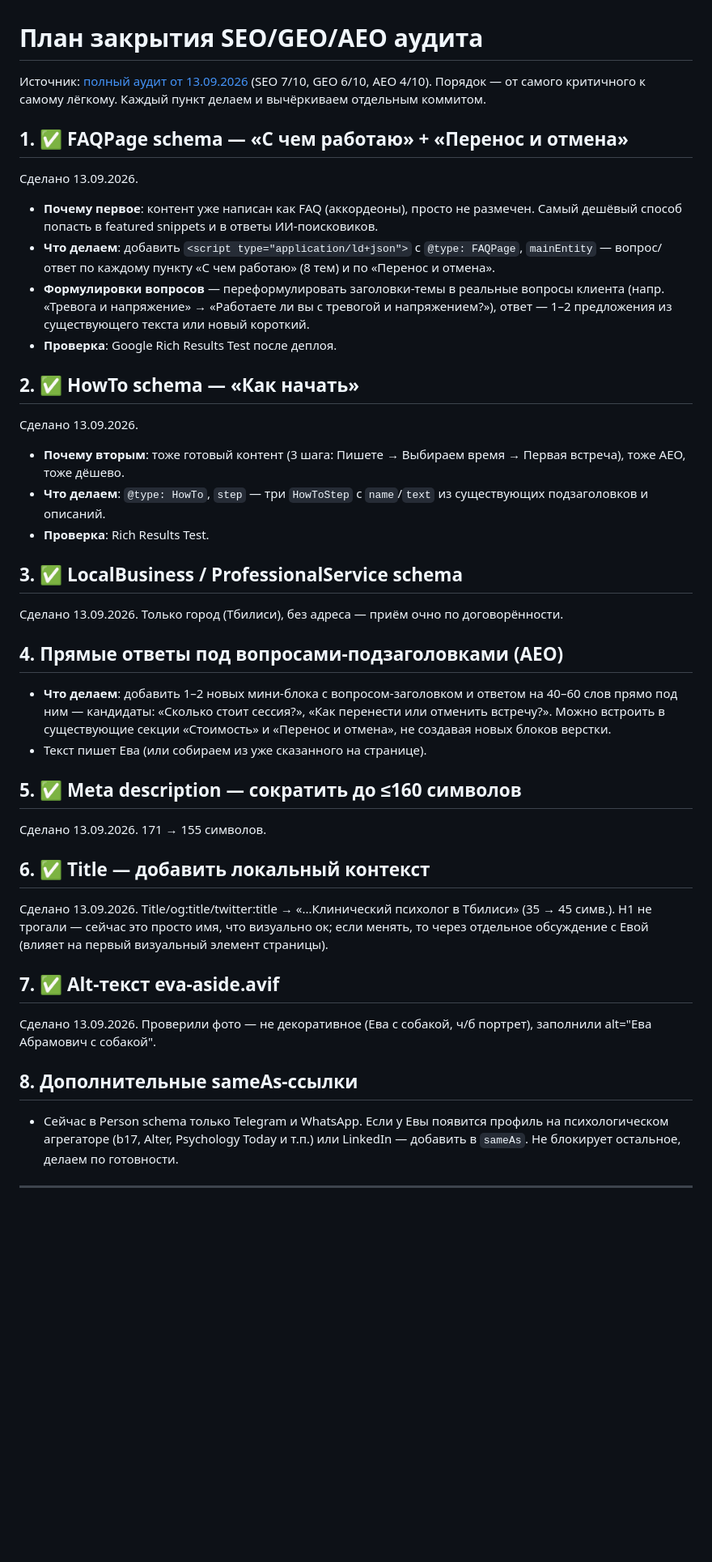
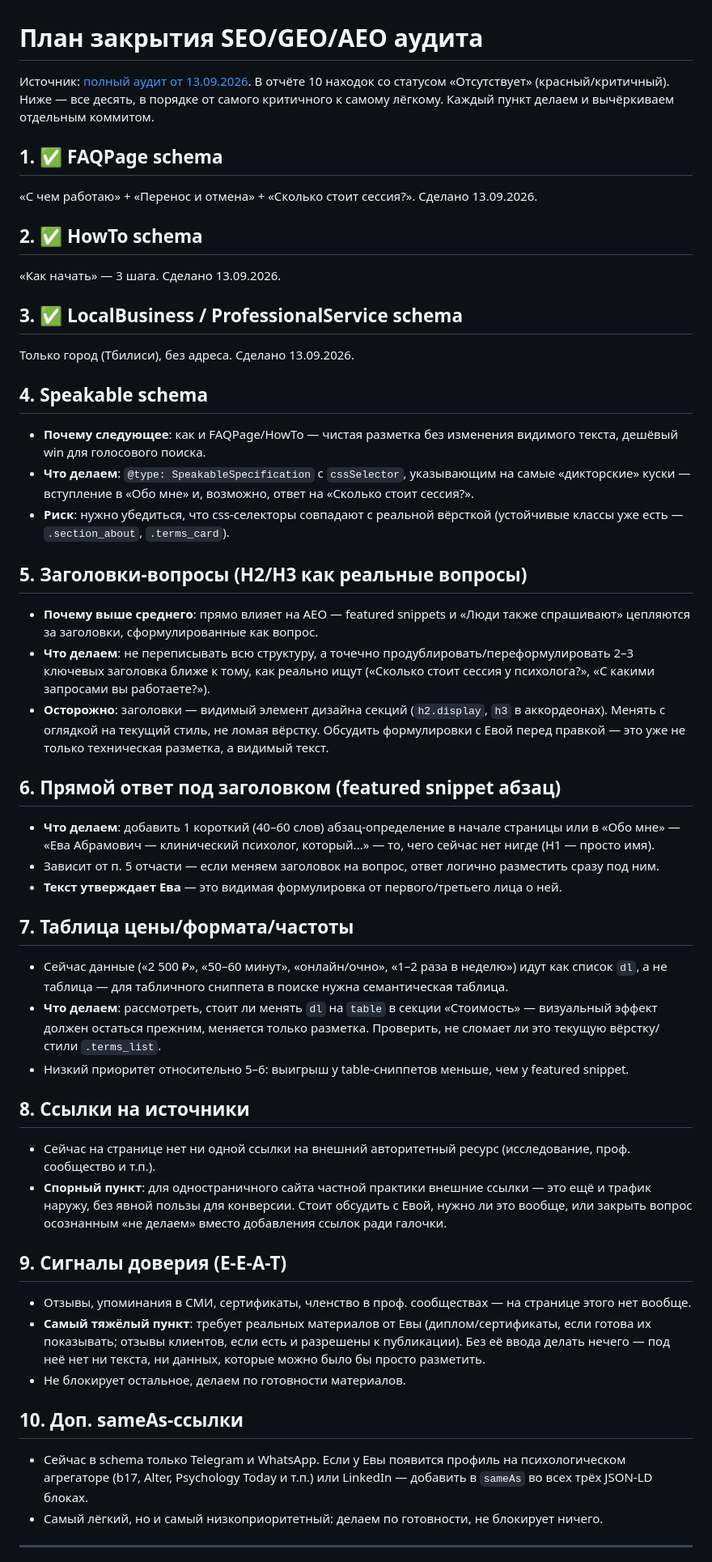
Before and after one commit to sasharywork-dev/eva-abramovich, a Markdown page: SEO-PLAN.md, the part around one of its changes. Shown at 81% size. GitHub-like rendering; blank space fills up the shorter version.

Commit message:
docs: rebuild SEO-PLAN.md against all 10 critical audit findings
Прежний план закрывал только 8-строчную приоритетную таблицу.
Пересобран по полному списку из 10 находок «Отсутствует» в отчёте:
1-3 уже закрыты, 4 — следующий (Speakable, чистая схема), 5-7
требуют правок видимого текста/вёрстки и согласования с Евой, 8-10
зависят от материалов/решений, которых пока нет.

Co-Authored-By: Claude Sonnet 5 <noreply@anthropic.com>

```diff
--- a/SEO-PLAN.md
+++ b/SEO-PLAN.md
@@ -1,48 +1,58 @@
 # План закрытия SEO/GEO/AEO аудита
 
-Источник: [полный аудит от 13.09.2026](https://claude.ai/code/artifact/b51759fa-54ed-47ad-a21a-c31d540ba658) (SEO 7/10, GEO 6/10, AEO 4/10). Порядок — от самого критичного к самому лёгкому. Каждый пункт делаем и вычёркиваем отдельным коммитом.
+Источник: [полный аудит от 13.09.2026](https://claude.ai/code/artifact/b51759fa-54ed-47ad-a21a-c31d540ba658). В отчёте 10 находок со статусом «Отсутствует» (красный/критичный). Ниже — все десять, в порядке от самого критичного к самому лёгкому. Каждый пункт делаем и вычёркиваем отдельным коммитом.
 
-## 1. ✅ FAQPage schema — «С чем работаю» + «Перенос и отмена»
+## 1. ✅ FAQPage schema
 
-Сделано 13.09.2026.
+«С чем работаю» + «Перенос и отмена» + «Сколько стоит сессия?». Сделано 13.09.2026.
 
-- **Почему первое**: контент уже написан как FAQ (аккордеоны), просто не размечен. Самый дешёвый способ попасть в featured snippets и в ответы ИИ-поисковиков.
-- **Что делаем**: добавить `<script type="application/ld+json">` с `@type: FAQPage`, `mainEntity` — вопрос/ответ по каждому пункту «С чем работаю» (8 тем) и по «Перенос и отмена».
-- **Формулировки вопросов** — переформулировать заголовки-темы в реальные вопросы клиента (напр. «Тревога и напряжение» → «Работаете ли вы с тревогой и напряжением?»), ответ — 1–2 предложения из существующего текста или новый короткий.
-- **Проверка**: Google Rich Results Test после деплоя.
+## 2. ✅ HowTo schema
 
-## 2. ✅ HowTo schema — «Как начать»
-
-Сделано 13.09.2026.
-
-- **Почему вторым**: тоже готовый контент (3 шага: Пишете → Выбираем время → Первая встреча), тоже AEO, тоже дёшево.
-- **Что делаем**: `@type: HowTo`, `step` — три `HowToStep` с `name`/`text` из существующих подзаголовков и описаний.
-- **Проверка**: Rich Results Test.
+«Как начать» — 3 шага. Сделано 13.09.2026.
 
 ## 3. ✅ LocalBusiness / ProfessionalService schema
 
-Сделано 13.09.2026. Только город (Тбилиси), без адреса — приём очно по договорённости.
+Только город (Тбилиси), без адреса. Сделано 13.09.2026.
 
-## 4. Прямые ответы под вопросами-подзаголовками (AEO)
+## 4. Speakable schema
 
-- **Что делаем**: добавить 1–2 новых мини-блока с вопросом-заголовком и ответом на 40–60 слов прямо под ним — кандидаты: «Сколько стоит сессия?», «Как перенести или отменить встречу?». Можно встроить в существующие секции «Стоимость» и «Перенос и отмена», не создавая новых блоков верстки.
-- Текст пишет Ева (или собираем из уже сказанного на странице).
+- **Почему следующее**: как и FAQPage/HowTo — чистая разметка без изменения видимого текста, дешёвый win для голосового поиска.
+- **Что делаем**: `@type: SpeakableSpecification` с `cssSelector`, указывающим на самые «дикторские» куски — вступление в «Обо мне» и, возможно, ответ на «Сколько стоит сессия?».
+- **Риск**: нужно убедиться, что css-селекторы совпадают с реальной вёрсткой (устойчивые классы уже есть — `.section_about`, `.terms_card`).
 
-## 5. ✅ Meta description — сократить до ≤160 символов
+## 5. Заголовки-вопросы (H2/H3 как реальные вопросы)
 
-Сделано 13.09.2026. 171 → 155 символов.
+- **Почему выше среднего**: прямо влияет на AEO — featured snippets и «Люди также спрашивают» цепляются за заголовки, сформулированные как вопрос.
+- **Что делаем**: не переписывать всю структуру, а точечно продублировать/переформулировать 2–3 ключевых заголовка ближе к тому, как реально ищут («Сколько стоит сессия у психолога?», «С какими запросами вы работаете?»).
+- **Осторожно**: заголовки — видимый элемент дизайна секций (`h2.display`, `h3` в аккордеонах). Менять с оглядкой на текущий стиль, не ломая вёрстку. Обсудить формулировки с Евой перед правкой — это уже не только техническая разметка, а видимый текст.
 
-## 6. ✅ Title — добавить локальный контекст
+## 6. Прямой ответ под заголовком (featured snippet абзац)
 
-Сделано 13.09.2026. Title/og:title/twitter:title → «...Клинический психолог в Тбилиси» (35 → 45 симв.). H1 не трогали — сейчас это просто имя, что визуально ок; если менять, то через отдельное обсуждение с Евой (влияет на первый визуальный элемент страницы).
+- **Что делаем**: добавить 1 короткий (40–60 слов) абзац-определение в начале страницы или в «Обо мне» — «Ева Абрамович — клинический психолог, который...» — то, чего сейчас нет нигде (H1 — просто имя).
+- Зависит от п. 5 отчасти — если меняем заголовок на вопрос, ответ логично разместить сразу под ним.
+- **Текст утверждает Ева** — это видимая формулировка от первого/третьего лица о ней.
 
-## 7. ✅ Alt-текст eva-aside.avif
+## 7. Таблица цены/формата/частоты
 
-Сделано 13.09.2026. Проверили фото — не декоративное (Ева с собакой, ч/б портрет), заполнили alt="Ева Абрамович с собакой".
+- Сейчас данные («2 500 ₽», «50–60 минут», «онлайн/очно», «1–2 раза в неделю») идут как список `dl`, а не таблица — для табличного сниппета в поиске нужна семантическая таблица.
+- **Что делаем**: рассмотреть, стоит ли менять `dl` на `table` в секции «Стоимость» — визуальный эффект должен остаться прежним, меняется только разметка. Проверить, не сломает ли это текущую вёрстку/стили `.terms_list`.
+- Низкий приоритет относительно 5–6: выигрыш у table-сниппетов меньше, чем у featured snippet.
 
-## 8. Дополнительные sameAs-ссылки
+## 8. Ссылки на источники
 
-- Сейчас в Person schema только Telegram и WhatsApp. Если у Евы появится профиль на психологическом агрегаторе (b17, Alter, Psychology Today и т.п.) или LinkedIn — добавить в `sameAs`. Не блокирует остальное, делаем по готовности.
+- Сейчас на странице нет ни одной ссылки на внешний авторитетный ресурс (исследование, проф. сообщество и т.п.).
+- **Спорный пункт**: для одностраничного сайта частной практики внешние ссылки — это ещё и трафик наружу, без явной пользы для конверсии. Стоит обсудить с Евой, нужно ли это вообще, или закрыть вопрос осознанным «не делаем» вместо добавления ссылок ради галочки.
+
+## 9. Сигналы доверия (E-E-A-T)
+
+- Отзывы, упоминания в СМИ, сертификаты, членство в проф. сообществах — на странице этого нет вообще.
+- **Самый тяжёлый пункт**: требует реальных материалов от Евы (диплом/сертификаты, если готова их показывать; отзывы клиентов, если есть и разрешены к публикации). Без её ввода делать нечего — под неё нет ни текста, ни данных, которые можно было бы просто разметить.
+- Не блокирует остальное, делаем по готовности материалов.
+
+## 10. Доп. sameAs-ссылки
+
+- Сейчас в schema только Telegram и WhatsApp. Если у Евы появится профиль на психологическом агрегаторе (b17, Alter, Psychology Today и т.п.) или LinkedIn — добавить в `sameAs` во всех трёх JSON-LD блоках.
+- Самый лёгкий, но и самый низкоприоритетный: делаем по готовности, не блокирует ничего.
 
 ---
 
```
Also changed, not shown: other parts of SEO-PLAN.md (+1 -1 lines).
